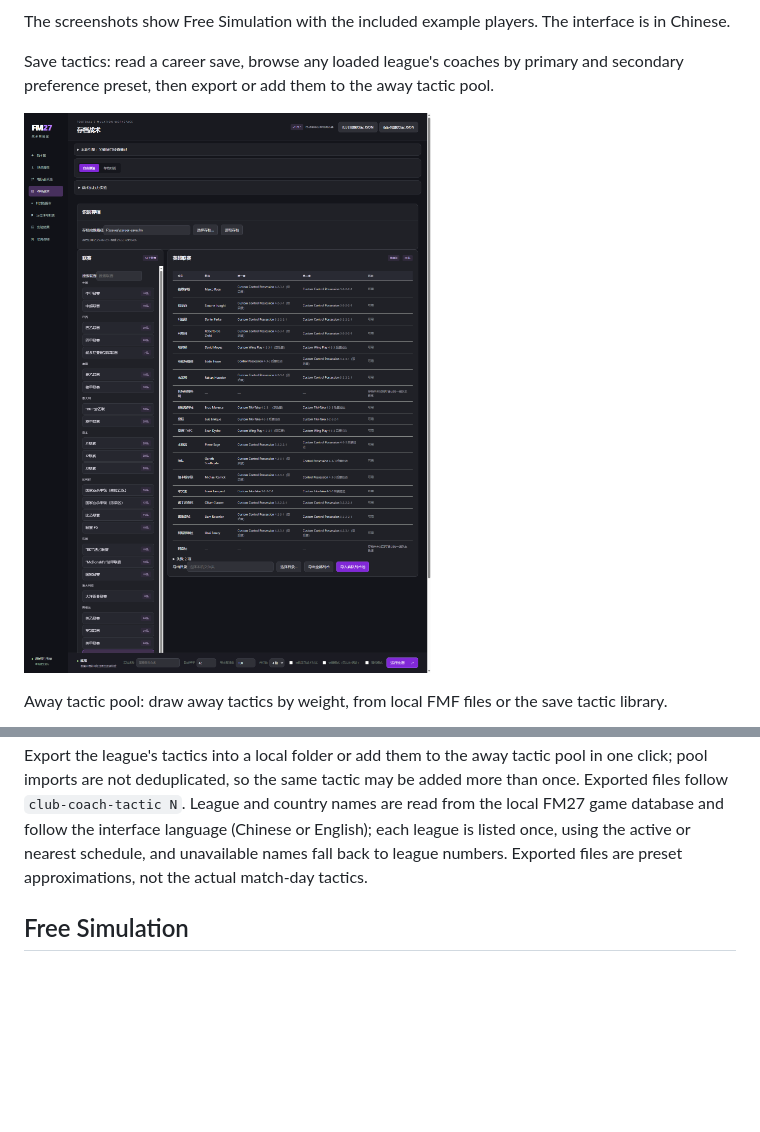
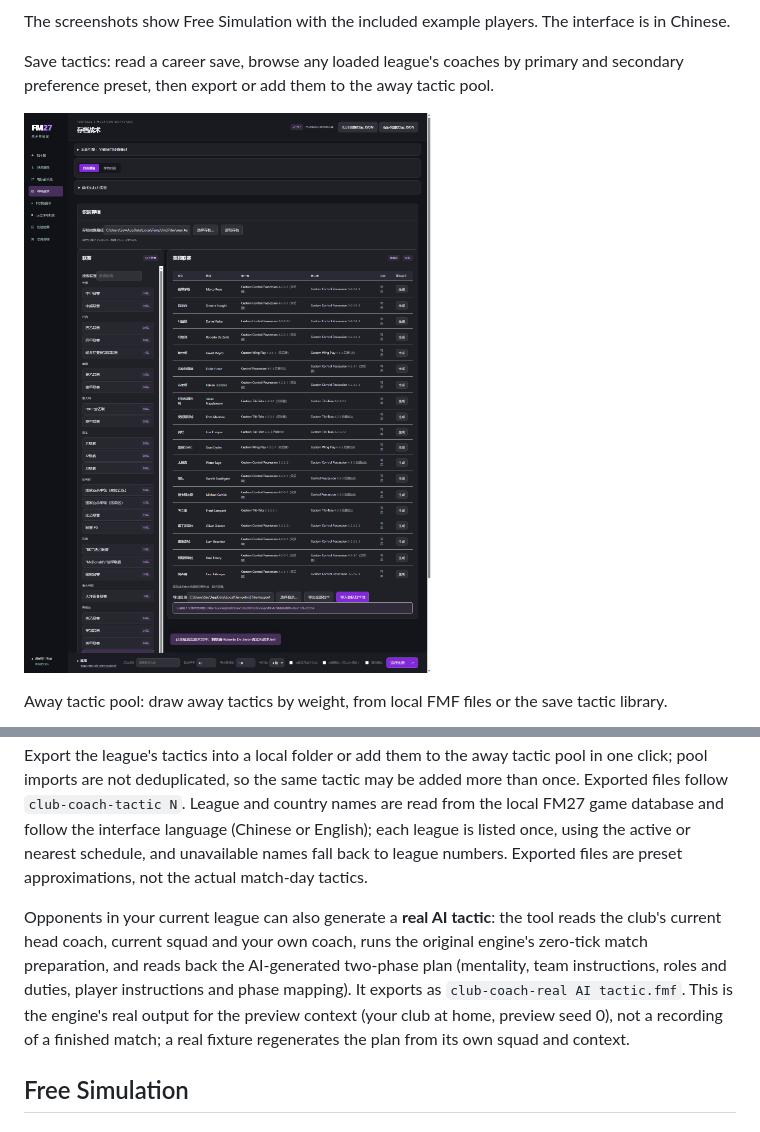
Before and after one commit to Rankf/fm-tactics-lab, a Markdown page: README.en.md, 2 parts joined by grey strips. Rendered like a GitHub page; pictures changed too: docs/screenshots/save-tactics.png; blank space fills up the shorter version.

```diff
--- a/README.en.md
+++ b/README.en.md
@@ -65,6 +65,8 @@ Opponent tactics use a built-in preset selected from the head coach's saved styl
 ## Save tactics
 
 On **存档战术** (Save Tactics), read a save, then pick any loaded league in the game world to list every opponent head coach's preferences, excluding your club. Each coach produces two original game presets: one for his primary preferred formation and one for his secondary formation (tactic 1 and 2). Export the league's tactics into a local folder or add them to the away tactic pool in one click; pool imports are not deduplicated, so the same tactic may be added more than once. Exported files follow `club-coach-tactic N`. League and country names are read from the local FM27 game database and follow the interface language (Chinese or English); each league is listed once, using the active or nearest schedule, and unavailable names fall back to league numbers. Exported files are preset approximations, not the actual match-day tactics.
+
+Opponents in your current league can also generate a **real AI tactic**: the tool reads the club's current head coach, current squad and your own coach, runs the original engine's zero-tick match preparation, and reads back the AI-generated two-phase plan (mentality, team instructions, roles and duties, player instructions and phase mapping). It exports as `club-coach-real AI tactic.fmf`. This is the engine's real output for the preview context (your club at home, preview seed 0), not a recording of a finished match; a real fixture regenerates the plan from its own squad and context.
 
 ## Free Simulation
 
```
Also changed, not shown: CHANGELOG.md (+1 -0 lines), README.md (+2 -0 lines), 9 other files.
